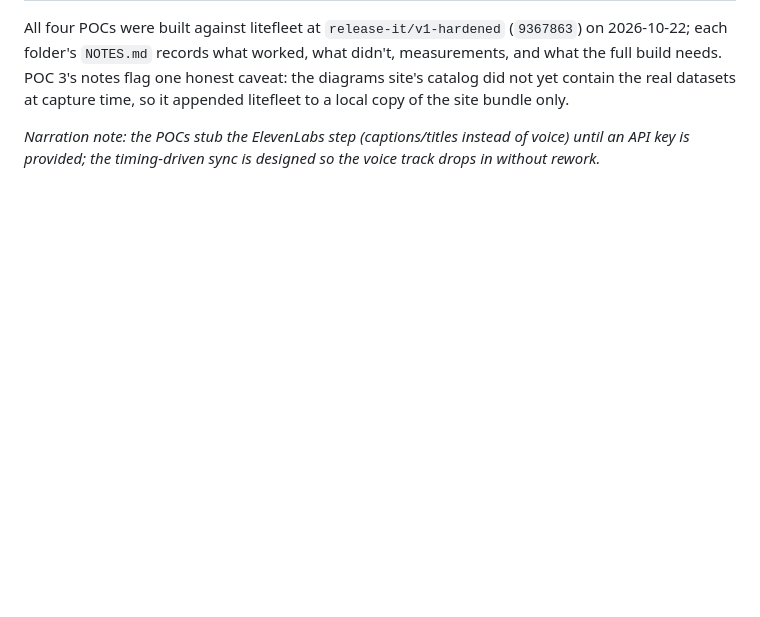
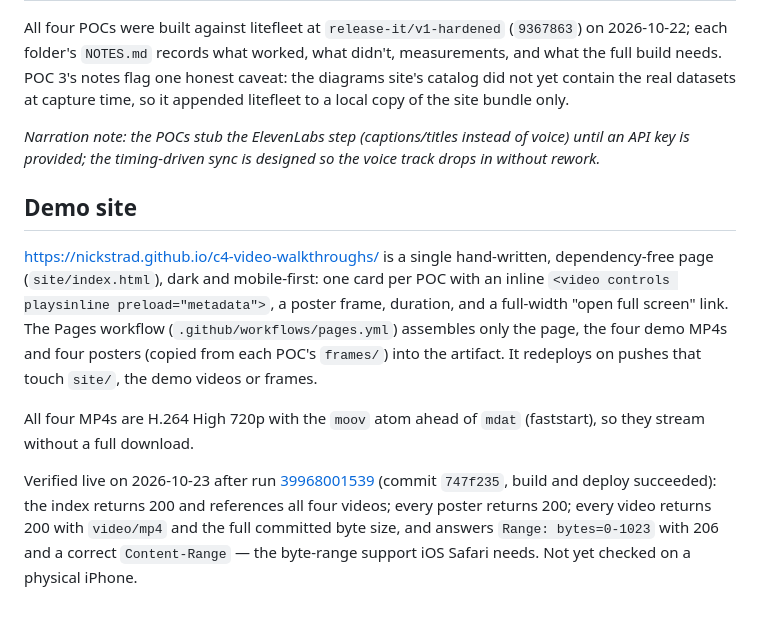
Before and after one commit to nickstrad/c4-video-walkthroughs, a Markdown page: overview.md, the part around the change. Drawn GitHub-style; blank space fills up the shorter version.

Commit message:
docs: record the Pages demo site and its live verification
Co-Authored-By: Claude Opus 5.5 <noreply@anthropic.com>

```diff
--- a/overview.md
+++ b/overview.md
@@ -165,3 +165,24 @@ site bundle only.
 *Narration note: the POCs stub the ElevenLabs step (captions/titles instead
 of voice) until an API key is provided; the timing-driven sync is designed
 so the voice track drops in without rework.*
+
+## Demo site
+
+https://nickstrad.github.io/c4-video-walkthroughs/ is a single hand-written,
+dependency-free page (`site/index.html`), dark and mobile-first: one card per
+POC with an inline `<video controls playsinline preload="metadata">`, a poster
+frame, duration, and a full-width "open full screen" link. The Pages workflow
+(`.github/workflows/pages.yml`) assembles only the page, the four demo MP4s
+and four posters (copied from each POC's `frames/`) into the artifact. It
+redeploys on pushes that touch `site/`, the demo videos or frames.
+
+All four MP4s are H.264 High 720p with the `moov` atom ahead of `mdat`
+(faststart), so they stream without a full download.
+
+Verified live on 2026-10-23 after run
+[39968001539](https://github.com/nickstrad/c4-video-walkthroughs/actions/runs/39968001539)
+(commit `747f235`, build and deploy succeeded): the index returns 200 and
+references all four videos; every poster returns 200; every video returns
+200 with `video/mp4` and the full committed byte size, and answers
+`Range: bytes=0-1023` with 206 and a correct `Content-Range` — the byte-range
+support iOS Safari needs. Not yet checked on a physical iPhone.
```
